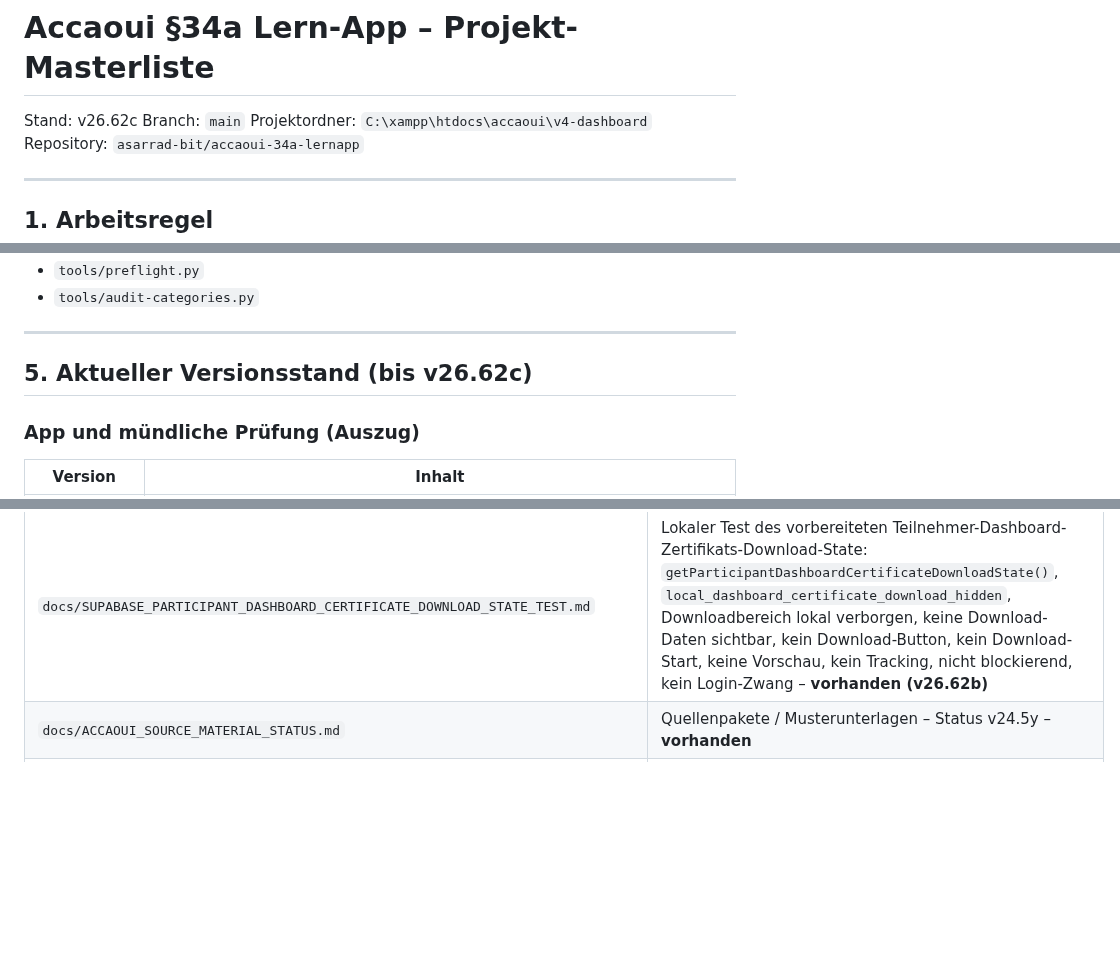
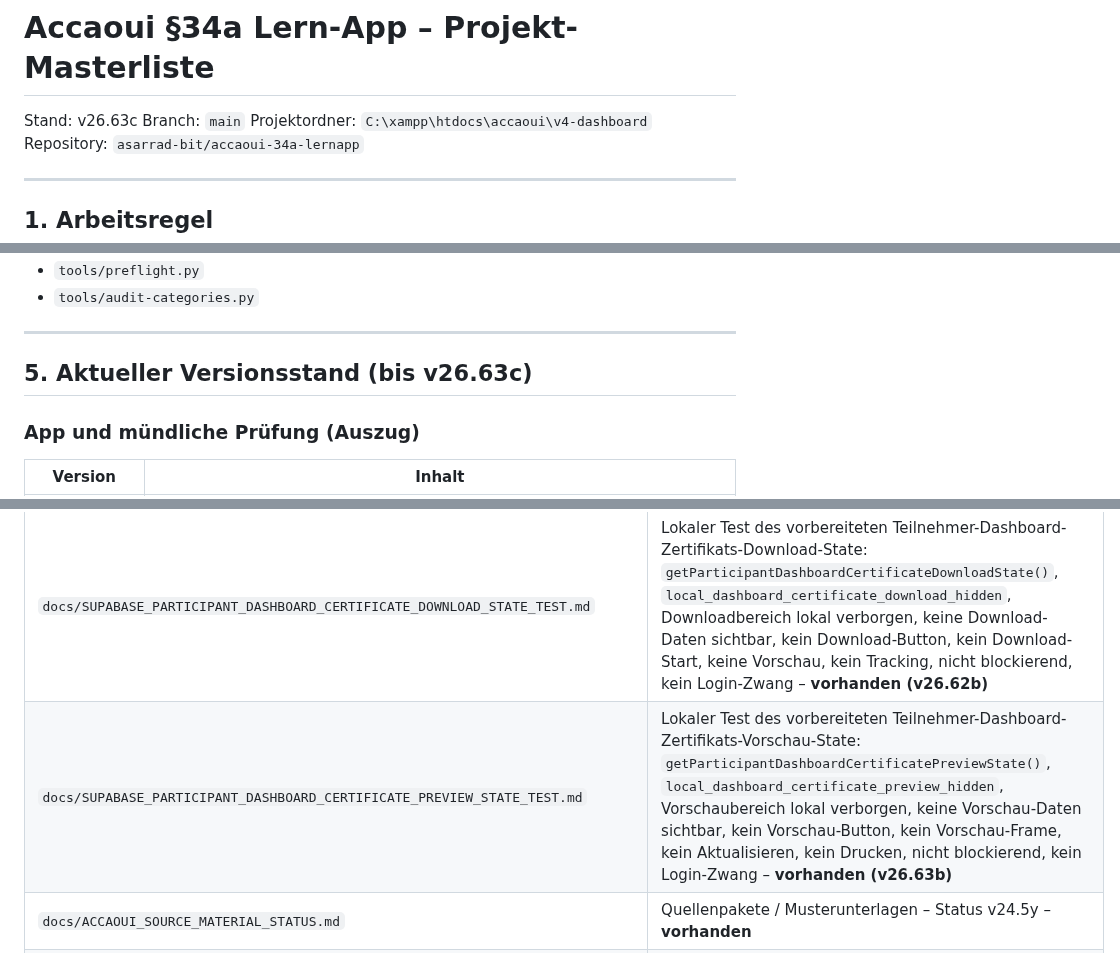
Before and after one commit to asarrad-bit/accaoui-34a-lernapp, a Markdown page: docs/PROJECT_MASTERLIST.md, 3 parts joined by grey strips. GitHub-like rendering; blank space fills up the shorter version.

Commit message:
v26.63c update masterlist for participant dashboard certificate preview state

```diff
--- a/docs/PROJECT_MASTERLIST.md
+++ b/docs/PROJECT_MASTERLIST.md
@@ -1,6 +1,6 @@
 # Accaoui §34a Lern-App – Projekt-Masterliste
 
-Stand: v26.62c
+Stand: v26.63c
 Branch: `main`
 Projektordner: `C:\xampp\htdocs\accaoui\v4-dashboard`
 Repository: `asarrad-bit/accaoui-34a-lernapp`
@@ -156,7 +156,7 @@ Werkzeuge (nicht in der App geladen, aber Pflicht vor Commit):
 
 ---
 
-## 5. Aktueller Versionsstand (bis v26.62c)
+## 5. Aktueller Versionsstand (bis v26.63c)
 
 ### App und mündliche Prüfung (Auszug)
 
@@ -697,6 +700,7 @@ python tools/preflight.py
 | `docs/SUPABASE_PARTICIPANT_DASHBOARD_EXAM_HISTORY_STATE_TEST.md` | Lokaler Test des vorbereiteten Teilnehmer-Dashboard-Prüfungshistorie-State: `getParticipantDashboardExamHistoryState()`, `local_dashboard_exam_history_hidden`, Historie lokal verborgen, keine Prüfungsdaten sichtbar, kein Score-Verlauf, kein Bestwert, keine Review-Funktion, nicht blockierend, kein Login-Zwang – **vorhanden (v26.60b)** |
 | `docs/SUPABASE_PARTICIPANT_DASHBOARD_CERTIFICATE_HISTORY_STATE_TEST.md` | Lokaler Test des vorbereiteten Teilnehmer-Dashboard-Zertifikats-Historie-State: `getParticipantDashboardCertificateHistoryState()`, `local_dashboard_certificate_history_hidden`, Historie lokal verborgen, keine Zertifikatsdaten sichtbar, kein Ausstellungsstatus, keine Download-Aktion, kein Öffnen einzelner Einträge, nicht blockierend, kein Login-Zwang – **vorhanden (v26.61b)** |
 | `docs/SUPABASE_PARTICIPANT_DASHBOARD_CERTIFICATE_DOWNLOAD_STATE_TEST.md` | Lokaler Test des vorbereiteten Teilnehmer-Dashboard-Zertifikats-Download-State: `getParticipantDashboardCertificateDownloadState()`, `local_dashboard_certificate_download_hidden`, Downloadbereich lokal verborgen, keine Download-Daten sichtbar, kein Download-Button, kein Download-Start, keine Vorschau, kein Tracking, nicht blockierend, kein Login-Zwang – **vorhanden (v26.62b)** |
+| `docs/SUPABASE_PARTICIPANT_DASHBOARD_CERTIFICATE_PREVIEW_STATE_TEST.md` | Lokaler Test des vorbereiteten Teilnehmer-Dashboard-Zertifikats-Vorschau-State: `getParticipantDashboardCertificatePreviewState()`, `local_dashboard_certificate_preview_hidden`, Vorschaubereich lokal verborgen, keine Vorschau-Daten sichtbar, kein Vorschau-Button, kein Vorschau-Frame, kein Aktualisieren, kein Drucken, nicht blockierend, kein Login-Zwang – **vorhanden (v26.63b)** |
 | `docs/ACCAOUI_SOURCE_MATERIAL_STATUS.md` | Quellenpakete / Musterunterlagen – Status v24.5y – **vorhanden** |
 | `docs/ACCAOUI_ORAL_QUESTIONS_STATUS.md` | Mündliche Prüfung / Musterfragen – Status v24.5y – **vorhanden** |
 | `docs/PROJECT_MASTERLIST.md` | Diese Datei |
```
Also changed, not shown: other parts of docs/PROJECT_MASTERLIST.md (+3 -0 lines).
